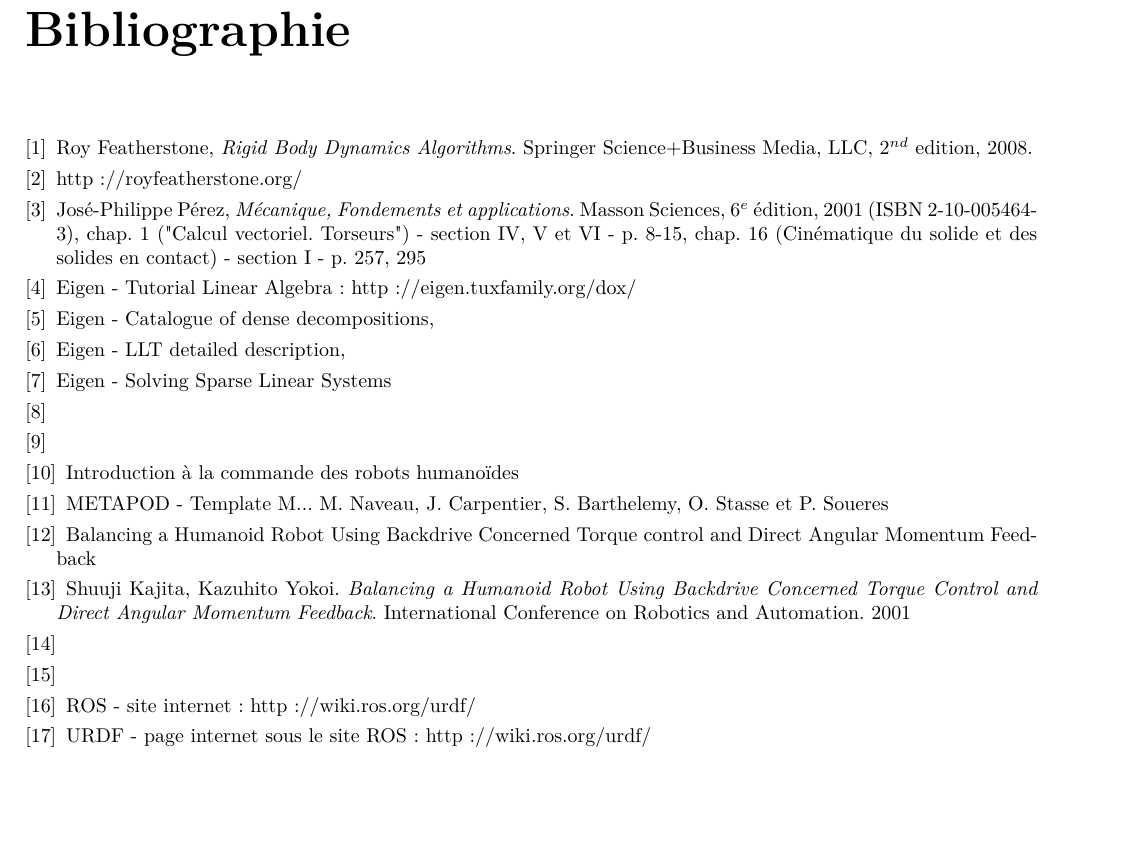
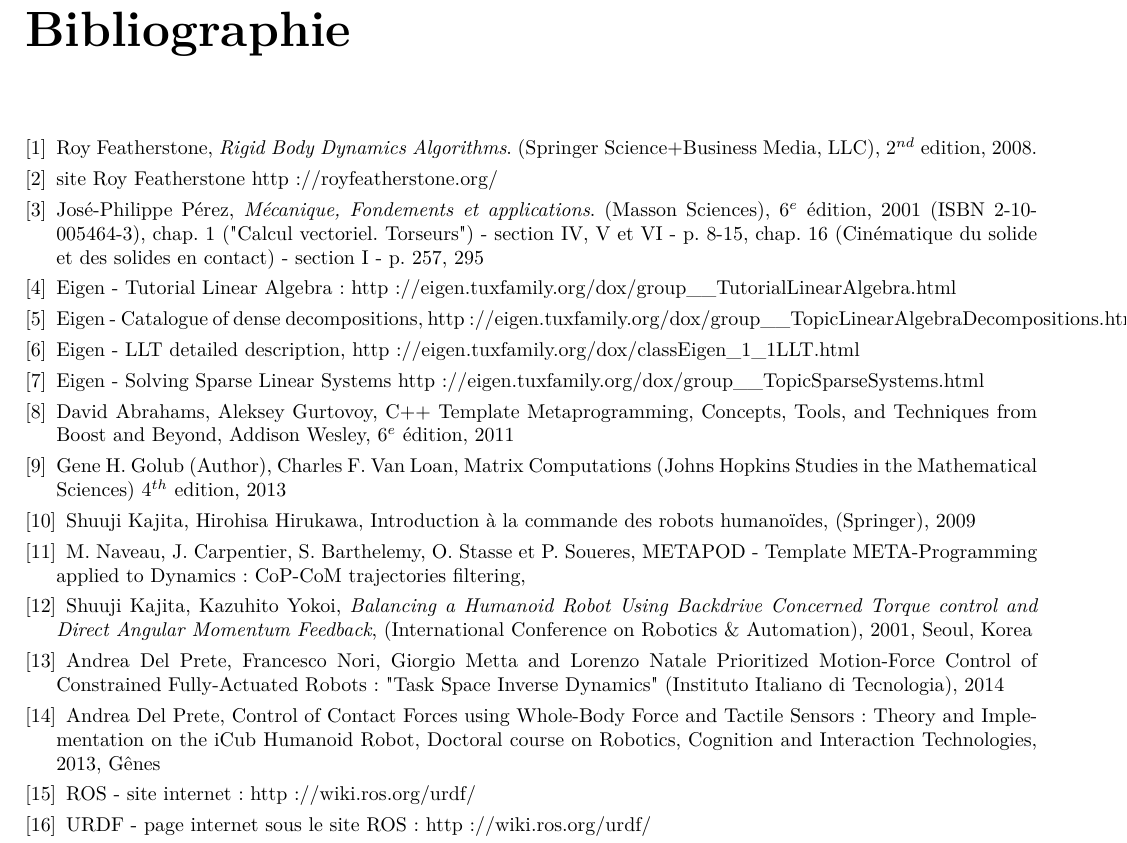
Before and after one commit to nunoguedelha/Rapport, a LaTeX document (RapportStage_NunoGuedelha_LAAS-CNRS_2014.tex, which reads tex/bib.tex): part of page 51 of 51, cut so that both start at the same text, the shorter picture padded with empty space. Compiled offline with pdfLaTeX.

Commit message:
bib complete, doc complet

```diff
--- a/tex/bib.tex
+++ b/tex/bib.tex
@@ -4,11 +4,12 @@
 \bibitem{bib_featherstone}
   Roy Featherstone,
   \emph{Rigid Body Dynamics Algorithms}.
-  Springer Science+Business Media, LLC,
+  (Springer Science+Business Media, LLC),
   $2^{nd}$ edition,
   2008.
 
 \bibitem{bib_featherstoneSite}
+  site Roy Featherstone
   http://royfeatherstone.org/
 
 %\bibitem{bib_torseur}
@@ -21,55 +22,66 @@
 \bibitem{bib_champVecteurs}
   José-Philippe Pérez,
   \emph{Mécanique, Fondements et applications}.
-  Masson Sciences,
+  (Masson Sciences),
   $6^{e}$ édition, 2001 (ISBN 2-10-005464-3),
   chap. 1 ("Calcul vectoriel. Torseurs") - section IV, V et VI - p. 8-15,
   chap. 16 (Cinématique du solide et des solides en contact) - section I - p. 257, 295
 
 \bibitem{bib_eigen_tutorial_alg_lin}
   Eigen - Tutorial Linear Algebra:
-  http://eigen.tuxfamily.org/dox/%group__TutorialLinearAlgebra.html
+  http://eigen.tuxfamily.org/dox/group\_\_TutorialLinearAlgebra.html
 
 \bibitem{bib_eigen_tutorial_catalogue}
   Eigen - Catalogue of dense decompositions,
-  %http://eigen.tuxfamily.org/dox/group__TopicLinearAlgebraDecompositions.html
+  http://eigen.tuxfamily.org/dox/group\_\_TopicLinearAlgebraDecompositions.html
 
 \bibitem{bib_eigen_LLT_desc}
   Eigen - LLT detailed description,
-  %http://eigen.tuxfamily.org/dox/classEigen_1_1LLT.html
+  http://eigen.tuxfamily.org/dox/classEigen\_1\_1LLT.html
 
 \bibitem{bib_eigen_tutorial_catalogue_sparse}
   Eigen - Solving Sparse Linear Systems
-  %http://eigen.tuxfamily.org/dox/group__TopicSparseSystems.html
+  http://eigen.tuxfamily.org/dox/group\_\_TopicSparseSystems.html
 
 \bibitem{bib_metaprogramming}
-% C++ Template Metaprogramming
+  David Abrahams, Aleksey Gurtovoy,
+  C++ Template Metaprogramming,
+  Concepts, Tools, and Techniques from Boost and Beyond,
+  Addison Wesley,
+  $6^e$ édition, 2011
 
 \bibitem{bib_matrixComputation}
-% Matrix Computations (Johns Hopkins Studies in the Mathematical Sciences)
-% by Gene H. Golub (Author), Charles F. Van Loan
+  Gene H. Golub (Author), Charles F. Van Loan,
+  Matrix Computations (Johns Hopkins Studies in the Mathematical Sciences)
+  $4^{th}$ edition, 2013
 
 \bibitem{bib_commandeRobotsHumKajita}
-  Introduction à la commande des robots humanoïdes
+  Shuuji Kajita, Hirohisa Hirukawa,
+  Introduction à la commande des robots humanoïdes,
+  (Springer),
+  2009
 
 \bibitem{bib_filtrageTrajectoireCoM}
-  METAPOD - Template M...
-  M. Naveau, J. Carpentier, S. Barthelemy, O. Stasse et P. Soueres
+  M. Naveau, J. Carpentier, S. Barthelemy, O. Stasse et P. Soueres,
+  METAPOD - Template META-Programming applied to Dynamics: CoP-CoM trajectories filtering,
 
 \bibitem{bib_backdrive}
-  Balancing a Humanoid Robot Using Backdrive Concerned Torque control and Direct Angular Momentum Feedback
-
-\bibitem{bib_backdrive}
-  Shuuji Kajita, Kazuhito Yokoi.
-  \emph{Balancing a Humanoid Robot Using Backdrive Concerned Torque Control and Direct Angular Momentum Feedback}.
-  International Conference on Robotics and Automation.
-  2001
+  Shuuji Kajita, Kazuhito Yokoi,
+  \emph{Balancing a Humanoid Robot Using Backdrive Concerned Torque control and Direct Angular Momentum Feedback},
+  (International Conference on Robotics \& Automation),
+  2001, Seoul, Korea
 
 \bibitem{bib_paper_Andrea}
+  Andrea Del Prete, Francesco Nori, Giorgio Metta and Lorenzo Natale
+  Prioritized Motion-Force Control of Constrained Fully-Actuated Robots: "Task Space Inverse Dynamics"
+  (Instituto Italiano di Tecnologia),
+  2014
 
 \bibitem{bib_these_andrea}
-
-% => OK
+  Andrea Del Prete,
+  Control of Contact Forces using Whole-Body Force and Tactile Sensors: Theory and Implementation on the iCub Humanoid Robot,
+  Doctoral course on Robotics, Cognition and Interaction Technologies,
+  2013, Gênes
 
 \bibitem{bib_ros}
   ROS - site internet:
```
